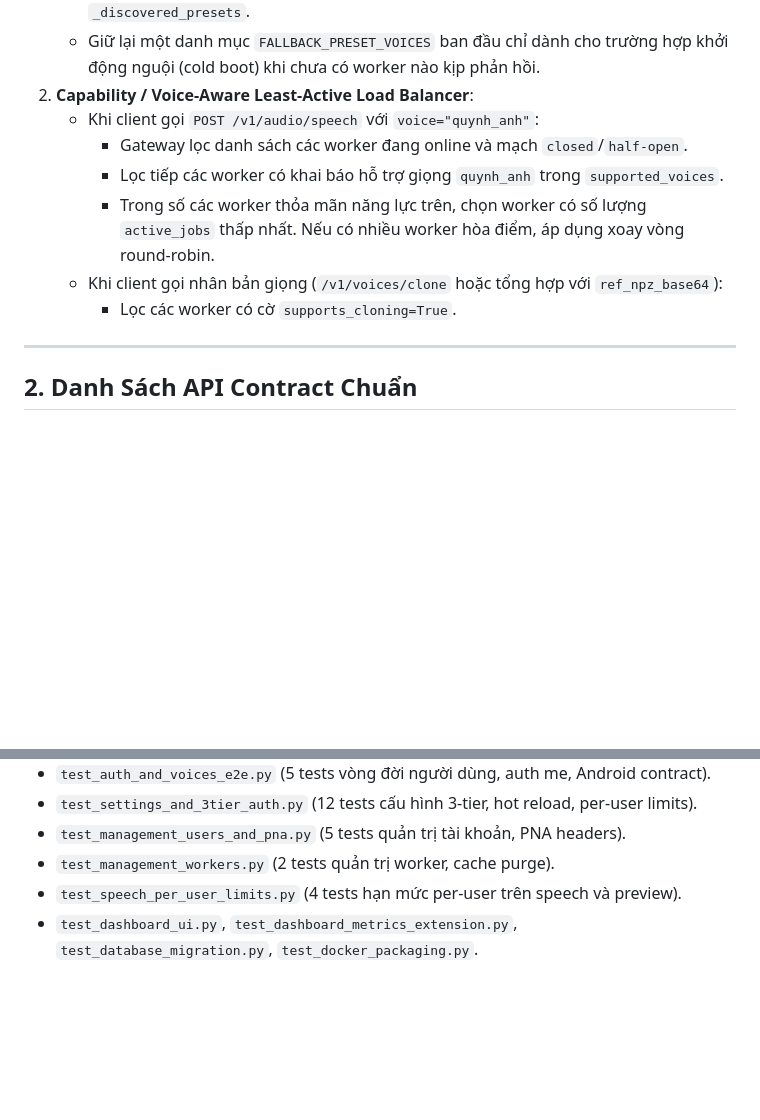
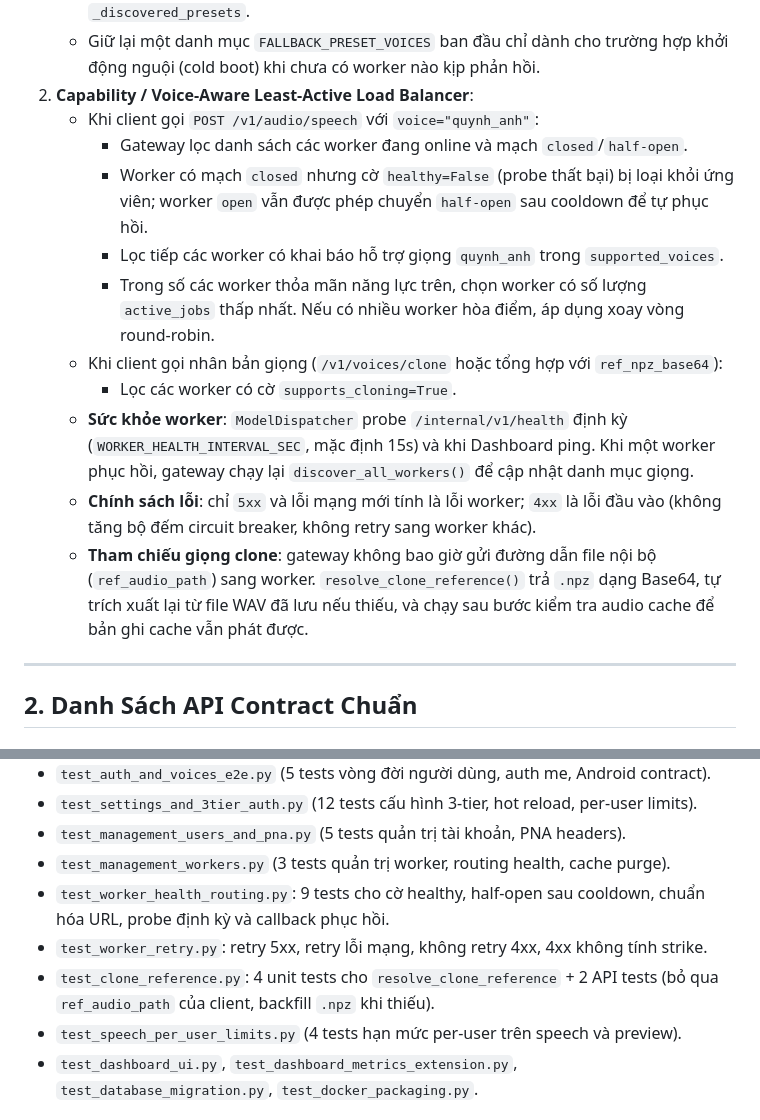
Before and after one commit to NgoMinhToan/VoiceClonerAppServer, a Markdown page: PLAN.md, 2 parts joined by grey strips. Drawn GitHub-style; blank space fills up the shorter version.

```diff
--- a/PLAN.md
+++ b/PLAN.md
@@ -46,10 +46,14 @@
 2. **Capability / Voice-Aware Least-Active Load Balancer**:
    - Khi client gọi `POST /v1/audio/speech` với `voice="quynh_anh"`:
      - Gateway lọc danh sách các worker đang online và mạch `closed`/`half-open`.
+     - Worker có mạch `closed` nhưng cờ `healthy=False` (probe thất bại) bị loại khỏi ứng viên; worker `open` vẫn được phép chuyển `half-open` sau cooldown để tự phục hồi.
      - Lọc tiếp các worker có khai báo hỗ trợ giọng `quynh_anh` trong `supported_voices`.
      - Trong số các worker thỏa mãn năng lực trên, chọn worker có số lượng `active_jobs` thấp nhất. Nếu có nhiều worker hòa điểm, áp dụng xoay vòng round-robin.
    - Khi client gọi nhân bản giọng (`/v1/voices/clone` hoặc tổng hợp với `ref_npz_base64`):
      - Lọc các worker có cờ `supports_cloning=True`.
+   - **Sức khỏe worker**: `ModelDispatcher` probe `/internal/v1/health` định kỳ (`WORKER_HEALTH_INTERVAL_SEC`, mặc định 15s) và khi Dashboard ping. Khi một worker phục hồi, gateway chạy lại `discover_all_workers()` để cập nhật danh mục giọng.
+   - **Chính sách lỗi**: chỉ `5xx` và lỗi mạng mới tính là lỗi worker; `4xx` là lỗi đầu vào (không tăng bộ đếm circuit breaker, không retry sang worker khác).
+   - **Tham chiếu giọng clone**: gateway không bao giờ gửi đường dẫn file nội bộ (`ref_audio_path`) sang worker. `resolve_clone_reference()` trả `.npz` dạng Base64, tự trích xuất lại từ file WAV đã lưu nếu thiếu, và chạy sau bước kiểm tra audio cache để bản ghi cache vẫn phát được.
 
 ---
 
@@ -175,7 +179,10 @@ Toàn bộ **75/75 test cases** trong `VoiceClonerAppServer/tests/` đã đượ
 - `test_auth_and_voices_e2e.py` (5 tests vòng đời người dùng, auth me, Android contract).
 - `test_settings_and_3tier_auth.py` (12 tests cấu hình 3-tier, hot reload, per-user limits).
 - `test_management_users_and_pna.py` (5 tests quản trị tài khoản, PNA headers).
-- `test_management_workers.py` (2 tests quản trị worker, cache purge).
+- `test_management_workers.py` (3 tests quản trị worker, routing health, cache purge).
+- `test_worker_health_routing.py`: 9 tests cho cờ healthy, half-open sau cooldown, chuẩn hóa URL, probe định kỳ và callback phục hồi.
+- `test_worker_retry.py`: retry 5xx, retry lỗi mạng, không retry 4xx, 4xx không tính strike.
+- `test_clone_reference.py`: 4 unit tests cho `resolve_clone_reference` + 2 API tests (bỏ qua `ref_audio_path` của client, backfill `.npz` khi thiếu).
 - `test_speech_per_user_limits.py` (4 tests hạn mức per-user trên speech và preview).
 - `test_dashboard_ui.py`, `test_dashboard_metrics_extension.py`, `test_database_migration.py`, `test_docker_packaging.py`.
 
```
Also changed, not shown: CONTEXT.md (+18 -1 lines), README.md (+5 -3 lines).
